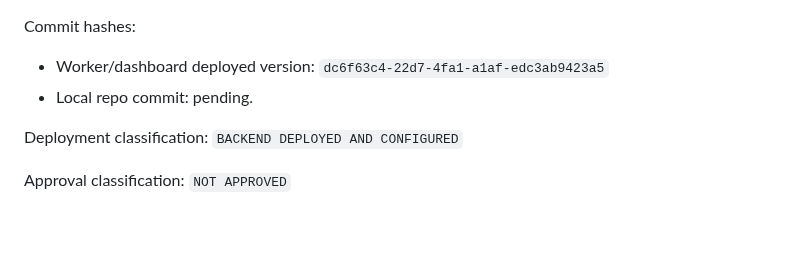
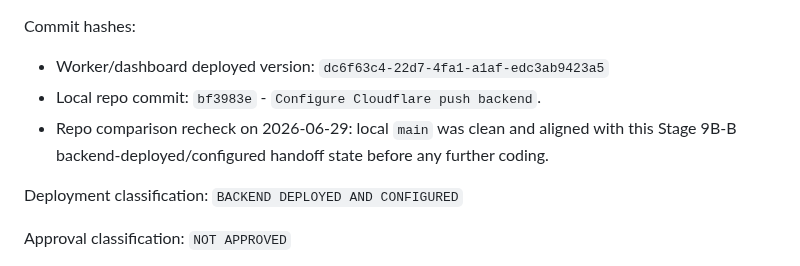
Before and after one commit to davidfontenelle80-cloud/Talk-Arrangements-Public, a Markdown page: TEMP_FIXED_ARRANGEMENTS_HANDOFF.md, the part around the change. GitHub-like rendering; blank space fills up the shorter version.

Commit message:
docs: record Stage 9B-B backend commit

```diff
--- a/TEMP_FIXED_ARRANGEMENTS_HANDOFF.md
+++ b/TEMP_FIXED_ARRANGEMENTS_HANDOFF.md
@@ -461,7 +461,8 @@ Files changed in current Stage 9B-B work:
 Commit hashes:
 
 - Worker/dashboard deployed version: `dc6f63c4-22d7-4fa1-a1af-edc3ab9423a5`
-- Local repo commit: pending.
+- Local repo commit: `bf3983e` - `Configure Cloudflare push backend`.
+- Repo comparison recheck on 2026-06-29: local `main` was clean and aligned with this Stage 9B-B backend-deployed/configured handoff state before any further coding.
 
 Deployment classification: `BACKEND DEPLOYED AND CONFIGURED`
 
```
